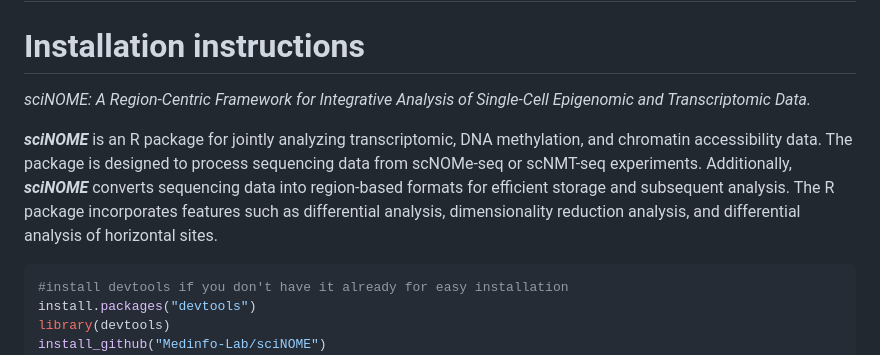
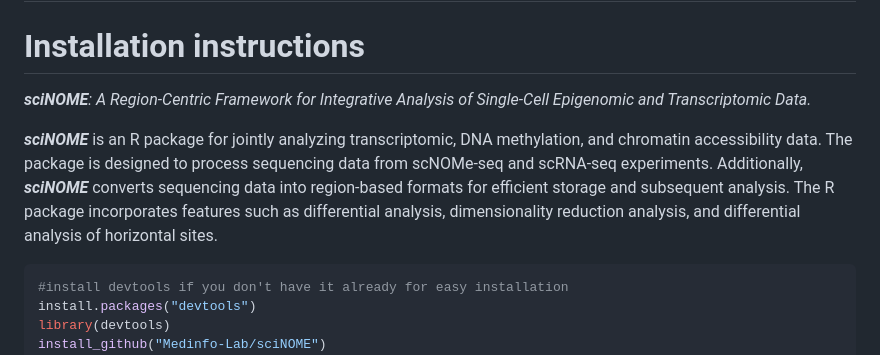
Before and after one commit to Medinfo-Lab/sciNOME, a Markdown page: README.md, the part around the change. Rendered like a GitHub page.

````diff
--- a/README.md
+++ b/README.md
@@ -2,9 +2,9 @@
 
 # Installation instructions
 
-*sciNOME: A Region-Centric Framework for Integrative Analysis of Single-Cell Epigenomic and Transcriptomic Data.*
+***sciNOME**: A Region-Centric Framework for Integrative Analysis of Single-Cell Epigenomic and Transcriptomic Data.*
 
-***sciNOME*** is an R package for jointly analyzing transcriptomic, DNA methylation, and chromatin accessibility data. The package is designed to process sequencing data from scNOMe-seq or scNMT-seq experiments. Additionally, ***sciNOME*** converts sequencing data into region-based formats for efficient storage and subsequent analysis. The R package incorporates features such as differential analysis, dimensionality reduction analysis, and differential analysis of horizontal sites.
+***sciNOME*** is an R package for jointly analyzing transcriptomic, DNA methylation, and chromatin accessibility data. The package is designed to process sequencing data from scNOMe-seq and scRNA-seq experiments. Additionally, ***sciNOME*** converts sequencing data into region-based formats for efficient storage and subsequent analysis. The R package incorporates features such as differential analysis, dimensionality reduction analysis, and differential analysis of horizontal sites.
 
 ```R
 #install devtools if you don't have it already for easy installation
````
